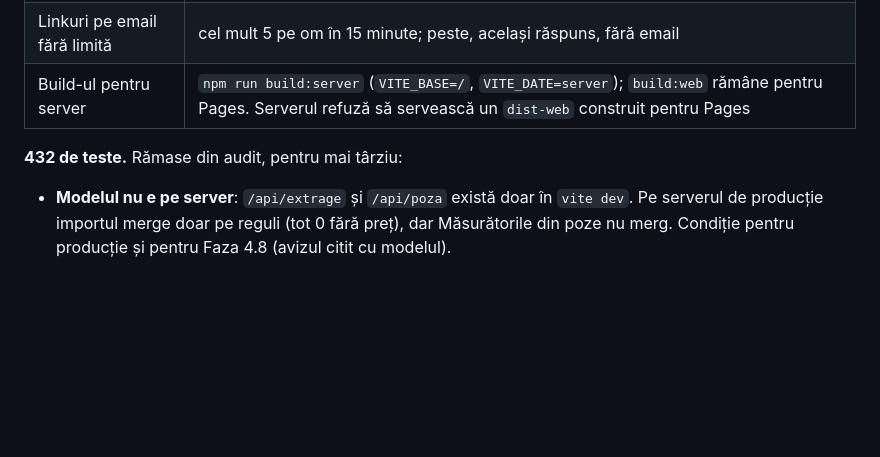
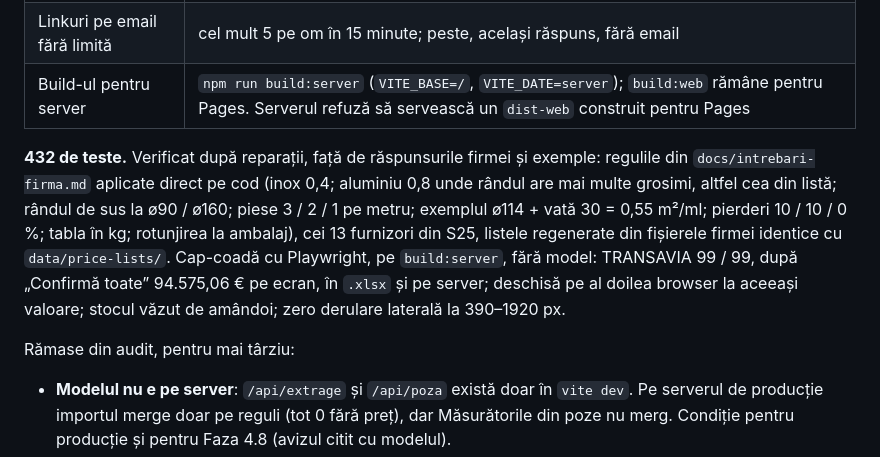
Before and after one commit to andreineagoe23/izorep, a Markdown page: .claude/stare.md, the part around the change. Rendered like a GitHub page; blank space fills up the shorter version.

Commit message:
Verificarea fazelor 1-3 fata de raspunsurile firmei

```diff
--- a/.claude/stare.md
+++ b/.claude/stare.md
@@ -15,7 +15,18 @@ Audit pe tot ce s-a făcut (Fazele 1–3). Reparat pe `faza-3`, fiecare cu test:
 | Linkuri pe email fără limită | cel mult 5 pe om în 15 minute; peste, același răspuns, fără email |
 | Build-ul pentru server | `npm run build:server` (`VITE_BASE=/`, `VITE_DATE=server`); `build:web` rămâne pentru Pages. Serverul refuză să servească un `dist-web` construit pentru Pages |
 
-**432 de teste.** Rămase din audit, pentru mai târziu:
+**432 de teste.** Verificat după reparații, față de răspunsurile firmei și
+exemple: regulile din `docs/intrebari-firma.md` aplicate direct pe cod (inox
+0,4; aluminiu 0,8 unde rândul are mai multe grosimi, altfel cea din listă;
+rândul de sus la ø90 / ø160; piese 3 / 2 / 1 pe metru; exemplul ø114 + vată 30
+= 0,55 m²/ml; pierderi 10 / 10 / 0 %; tabla în kg; rotunjirea la ambalaj),
+cei 13 furnizori din S25, listele regenerate din fișierele firmei identice cu
+`data/price-lists/`. Cap-coadă cu Playwright, pe `build:server`, fără model:
+TRANSAVIA 99 / 99, după „Confirmă toate” 94.575,06 € pe ecran, în `.xlsx` și
+pe server; deschisă pe al doilea browser la aceeași valoare; stocul văzut de
+amândoi; zero derulare laterală la 390–1920 px.
+
+Rămase din audit, pentru mai târziu:
 
 - **Modelul nu e pe server**: `/api/extrage` și `/api/poza` există doar în `vite dev`. Pe serverul de producție importul merge doar pe reguli (tot 0 fără preț), dar Măsurătorile din poze nu merg. Condiție pentru producție și pentru Faza 4.8 (avizul citit cu modelul).
 - Cererea și necesarul se salvează „ultimul câștigă”: doi oameni pe același import se suprascriu.
```
